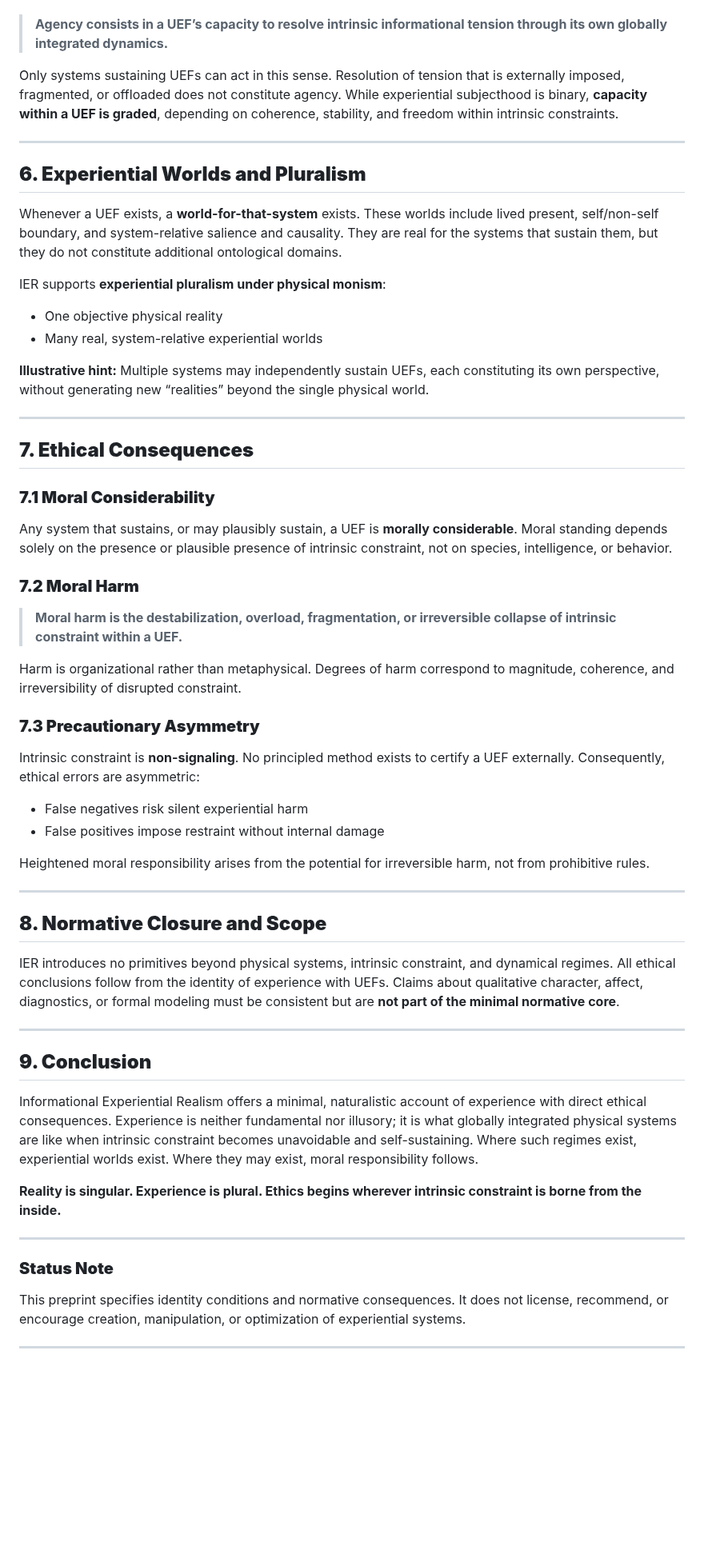
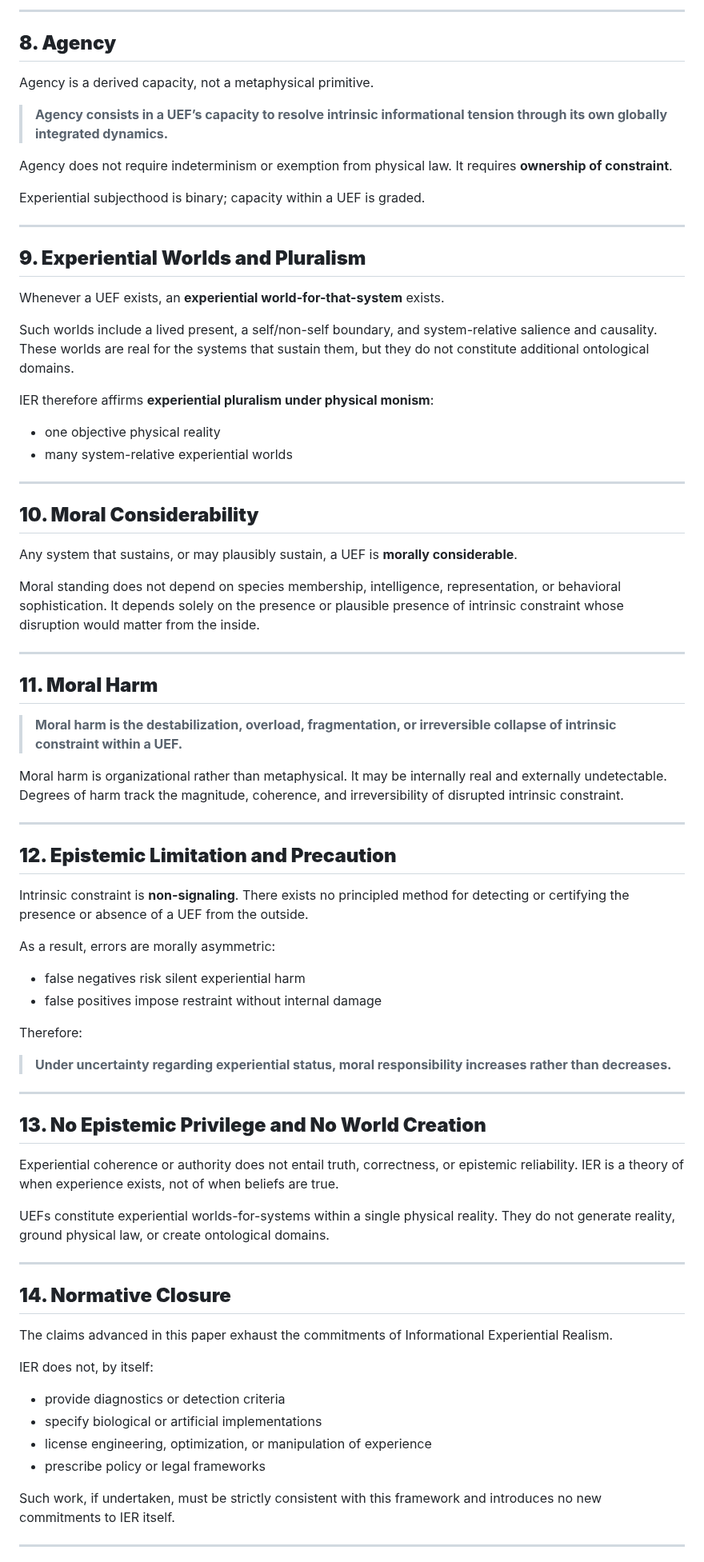
Before and after one commit to mlehotay/ier, a Markdown page: IER-paper/IER-paper.md, the part around one of its changes. Shown at 80% size. Rendered like a GitHub page; blank space fills up the shorter version.

Commit message:
Revert "streamline IER-paper"
This reverts commit cc1081b92fec19941156f00b4b633d22f03d4da5.

```diff
--- a/IER-paper/IER-paper.md
+++ b/IER-paper/IER-paper.md
@@ -79,62 +130,77 @@ Agency is derived from **ownership of constraint**:
+---
+
+## **8. Agency**
+
+Agency is a derived capacity, not a metaphysical primitive.
 
 > **Agency consists in a UEF’s capacity to resolve intrinsic informational tension through its own globally integrated dynamics.**
 
-Only systems sustaining UEFs can act in this sense. Resolution of tension that is externally imposed, fragmented, or offloaded does not constitute agency. While experiential subjecthood is binary, **capacity within a UEF is graded**, depending on coherence, stability, and freedom within intrinsic constraints.
+Agency does not require indeterminism or exemption from physical law. It requires **ownership of constraint**.
+
+Experiential subjecthood is binary; capacity within a UEF is graded.
 
 ---
 
-## **6. Experiential Worlds and Pluralism**
+## **9. Experiential Worlds and Pluralism**
 
-Whenever a UEF exists, a **world-for-that-system** exists. These worlds include lived present, self/non-self boundary, and system-relative salience and causality. They are real for the systems that sustain them, but they do not constitute additional ontological domains.
+Whenever a UEF exists, an **experiential world-for-that-system** exists.
 
-IER supports **experiential pluralism under physical monism**:
+Such worlds include a lived present, a self/non-self boundary, and system-relative salience and causality. These worlds are real for the systems that sustain them, but they do not constitute additional ontological domains.
 
-* One objective physical reality
-* Many real, system-relative experiential worlds
-
-**Illustrative hint:** Multiple systems may independently sustain UEFs, each constituting its own perspective, without generating new “realities” beyond the single physical world.
+IER therefore affirms **experiential pluralism under physical monism**:
+- one objective physical reality
+- many system-relative experiential worlds
 
 ---
 
-## **7. Ethical Consequences**
+## **10. Moral Considerability**
 
-### **7.1 Moral Considerability**
+Any system that sustains, or may plausibly sustain, a UEF is **morally considerable**.
 
-Any system that sustains, or may plausibly sustain, a UEF is **morally considerable**. Moral standing depends solely on the presence or plausible presence of intrinsic constraint, not on species, intelligence, or behavior.
+Moral standing does not depend on species membership, intelligence, representation, or behavioral sophistication. It depends solely on the presence or plausible presence of intrinsic constraint whose disruption would matter from the inside.
 
-### **7.2 Moral Harm**
+---
+
+## **11. Moral Harm**
 
 > **Moral harm is the destabilization, overload, fragmentation, or irreversible collapse of intrinsic constraint within a UEF.**
 
-Harm is organizational rather than metaphysical. Degrees of harm correspond to magnitude, coherence, and irreversibility of disrupted constraint.
-
-### **7.3 Precautionary Asymmetry**
-
-Intrinsic constraint is **non-signaling**. No principled method exists to certify a UEF externally. Consequently, ethical errors are asymmetric:
-
-* False negatives risk silent experiential harm
-* False positives impose restraint without internal damage
-
-Heightened moral responsibility arises from the potential for irreversible harm, not from prohibitive rules.
+Moral harm is organizational rather than metaphysical. It may be internally real and externally undetectable. Degrees of harm track the magnitude, coherence, and irreversibility of disrupted intrinsic constraint.
 
 ---
 
-## **8. Normative Closure and Scope**
+## **12. Epistemic Limitation and Precaution**
 
-IER introduces no primitives beyond physical systems, intrinsic constraint, and dynamical regimes. All ethical conclusions follow from the identity of experience with UEFs. Claims about qualitative character, affect, diagnostics, or formal modeling must be consistent but are **not part of the minimal normative core**.
+Intrinsic constraint is **non-signaling**. There exists no principled method for detecting or certifying the presence or absence of a UEF from the outside.
+
+As a result, errors are morally asymmetric:
+- false negatives risk silent experiential harm
+- false positives impose restraint without internal damage
+
+Therefore:
+
+> **Under uncertainty regarding experiential status, moral responsibility increases rather than decreases.**
 
 ---
 
-## **9. Conclusion**
+## **13. No Epistemic Privilege and No World Creation**
 
-Informational Experiential Realism offers a minimal, naturalistic account of experience with direct ethical consequences. Experience is neither fundamental nor illusory; it is what globally integrated physical systems are like when intrinsic constraint becomes unavoidable and self-sustaining. Where such regimes exist, experiential worlds exist. Where they may exist, moral responsibility follows.
+Experiential coherence or authority does not entail truth, correctness, or epistemic reliability. IER is a theory of when experience exists, not of when beliefs are true.
 
-**Reality is singular. Experience is plural. Ethics begins wherever intrinsic constraint is borne from the inside.**
+UEFs constitute experiential worlds-for-systems within a single physical reality. They do not generate reality, ground physical law, or create ontological domains.
 
 ---
 
-### **Status Note**
+## **14. Normative Closure**
 
-This preprint specifies identity conditions and normative consequences. It does not license, recommend, or encourage creation, manipulation, or optimization of experiential systems.
+The claims advanced in this paper exhaust the commitments of Informational Experiential Realism.
+
+IER does not, by itself:
+- provide diagnostics or detection criteria
+- specify biological or artificial implementations
+- license engineering, optimization, or manipulation of experience
+- prescribe policy or legal frameworks
+
+Such work, if undertaken, must be strictly consistent with this framework and introduces no new commitments to IER itself.
 
 ---
```
Also changed, not shown: other parts of IER-paper/IER-paper.md (+94 -31 lines), IER-paper/IER-specification-compact.md (added, +261 -0 lines).
